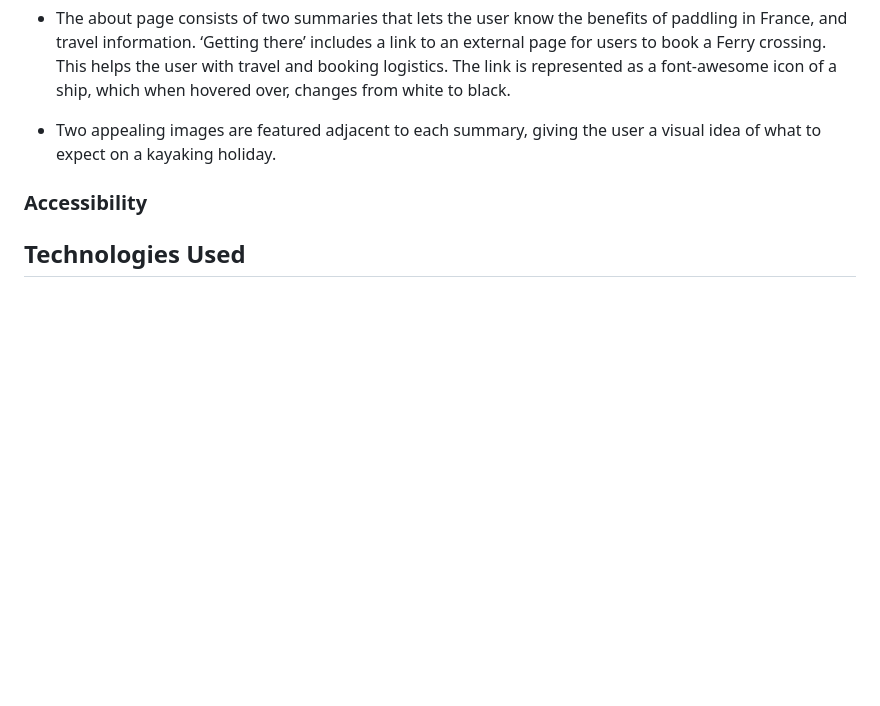
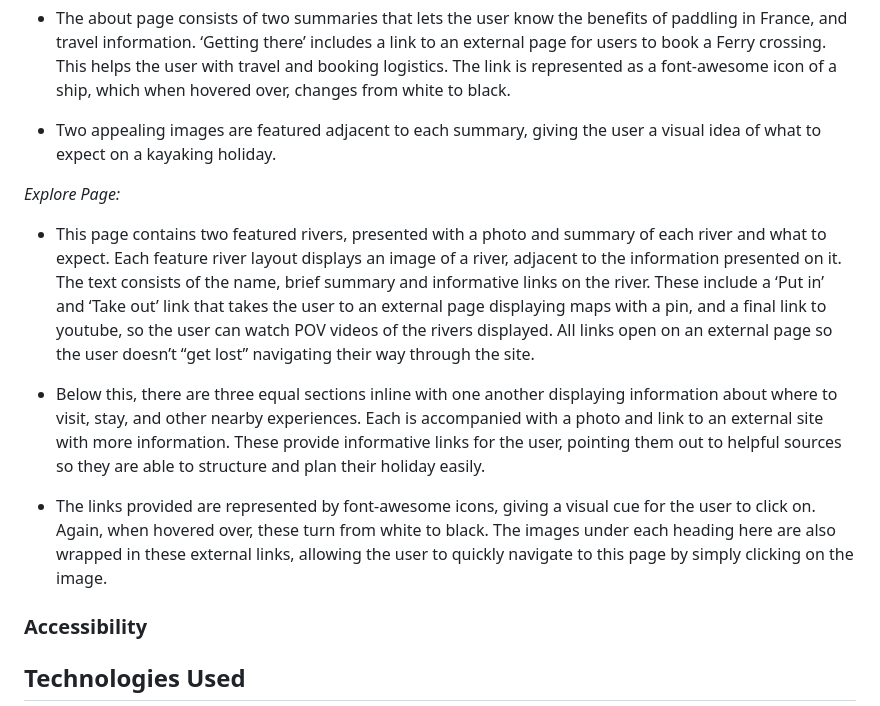
Before and after one commit to ClaraR93/paddle-adventures, a Markdown page: README.md, the part around the change. Drawn GitHub-style; blank space fills up the shorter version.

Commit message:
Add features content for explore page in readme.md

```diff
--- a/README.md
+++ b/README.md
@@ -150,6 +150,16 @@ The website consists of five pages, four of which are accessible from the naviga
 
 - Two appealing images are featured adjacent to each summary, giving the user a visual idea of what to expect on a kayaking holiday.
 
+*Explore Page:*
+
+- This page contains two featured rivers, presented with a photo and summary of each river and what to expect. Each feature river layout displays an image of a river, adjacent to the information presented on it.
+The text consists of the name, brief summary and informative links on the river. These include a ‘Put in’ and ‘Take out’ link that takes the user to an external page displaying maps with a pin, and a final link to youtube, so the user can watch POV videos of the rivers displayed. All links open on an external page so the user doesn’t “get lost” navigating their way through the site.
+
+- Below this, there are three equal sections inline with one another displaying information about where to visit, stay, and other nearby experiences. Each is accompanied with a photo and link to an external site with more information. These provide informative links for the user, pointing them out to helpful sources so they are able to structure and plan their holiday easily.
+
+- The links provided are represented by font-awesome icons, giving a visual cue for the user to click on. Again, when hovered over, these turn from white to black.
+The images under each heading here are also wrapped in these external links, allowing the user to quickly navigate to this page by simply clicking on the image.
+
 ### Accessibility
 
 ## Technologies Used
```
